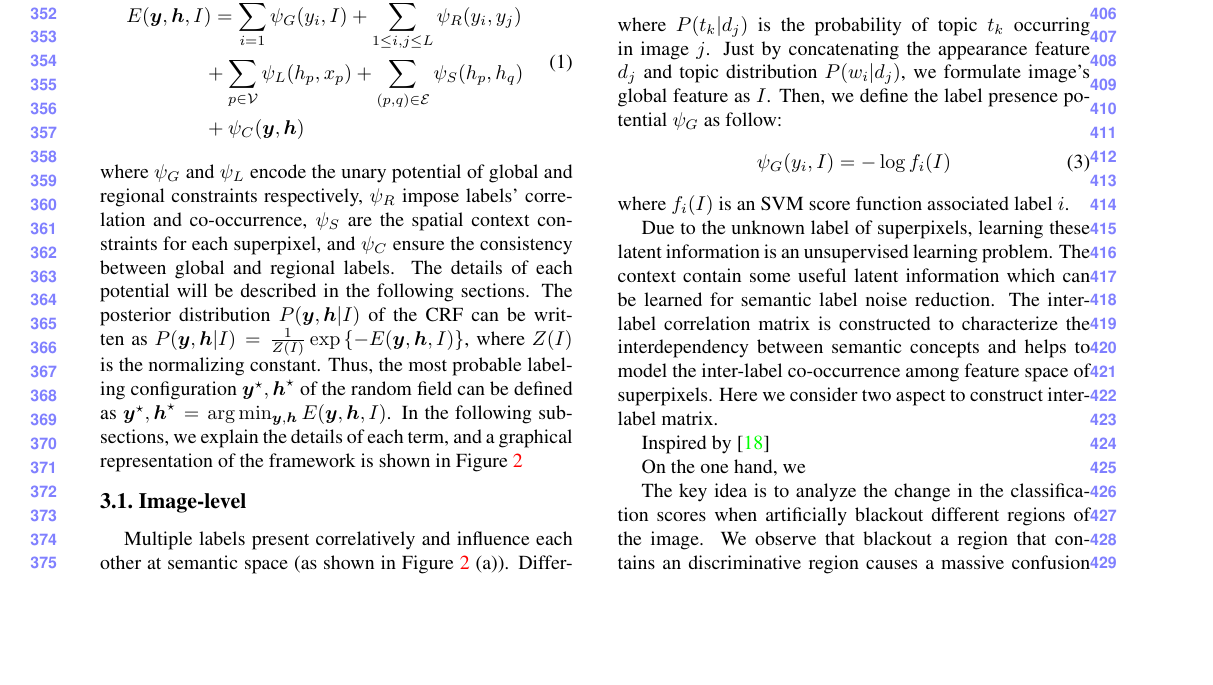
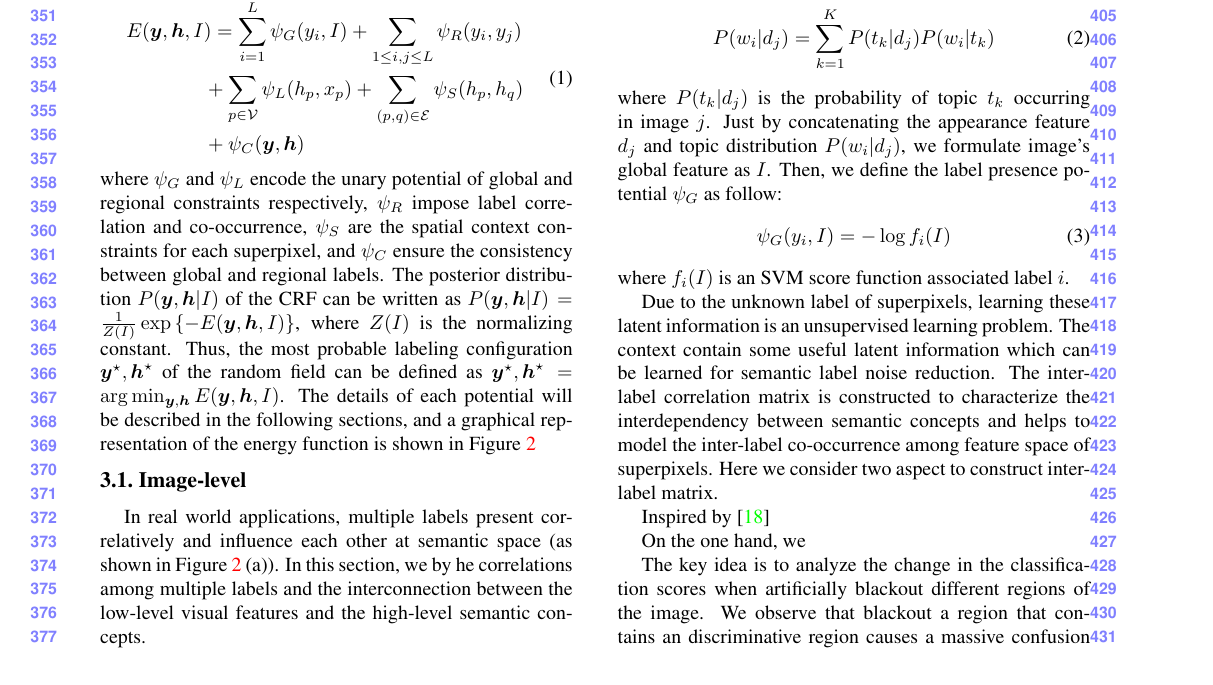
Before and after one commit to FudanIMC/Paper-Draft, a LaTeX paper (15cvpr.tex, which reads model.tex): part of page 4 of 9, cut at the place of the change, the shorter picture padded with empty space. Compiled offline with pdfLaTeX.

Commit message:
Sync from DELL

```diff
--- a/model.tex
+++ b/model.tex
@@ -24,13 +16,15 @@ Our goal is to find the accurate semantic label for each pixel in an image and t
                             + \sum_{1 \le i,j \le L} {\psi_{R}(y_i,y_j)}\\ &+ \sum_{p \in \mathcal{V}}{\psi_{L}(h_p,x_p)}+ \sum_{(p,q) \in \mathcal{E}}{\psi_{S}(h_p,h_q)}\\ &+ \psi_{C}(\boldsymbol{y},\boldsymbol{h})
     \end{aligned}
 \end{equation}
-where $\psi_G$ and $\psi_{L}$ encode the unary potential of global and regional constraints respectively, $\psi_R$ impose labels' correlation and co-occurrence, $\psi_S$ are the spatial context constraints for each superpixel, and $\psi_C$ ensure the consistency between global and regional labels. The details of each potential will be described in the following sections. The posterior distribution $P(\boldsymbol{y},\boldsymbol{h}|I)$ of the CRF can be written as $P(\boldsymbol{y},\boldsymbol{h}|I) = \frac{1}{Z(I)}\exp{\{-E(\boldsymbol{y},\boldsymbol{h},I)\}}$, where $Z(I)$ is the normalizing constant. Thus, the most probable labeling configuration $\boldsymbol{y}^{\star},\boldsymbol{h}^{\star}$ of the random field can be defined as  $\boldsymbol{y}^{\star},\boldsymbol{h}^{\star} = \arg \min_{\boldsymbol{y},\boldsymbol{h}} E(\boldsymbol{y},\boldsymbol{h},I)$. In the following subsections, we explain the details of each term, and a graphical representation of the framework is shown in Figure \ref{fig:graphmodel}
+where $\psi_G$ and $\psi_{L}$ encode the unary potential of global and regional constraints respectively, $\psi_R$ impose label correlation and co-occurrence, $\psi_S$ are the spatial context constraints for each superpixel, and $\psi_C$ ensure the consistency between global and regional labels.  The posterior distribution $P(\boldsymbol{y},\boldsymbol{h}|I)$ of the CRF can be written as $P(\boldsymbol{y},\boldsymbol{h}|I) = \frac{1}{Z(I)}\exp{\{-E(\boldsymbol{y},\boldsymbol{h},I)\}}$, where $Z(I)$ is the normalizing constant. Thus, the most probable labeling configuration $\boldsymbol{y}^{\star},\boldsymbol{h}^{\star}$ of the random field can be defined as  $\boldsymbol{y}^{\star},\boldsymbol{h}^{\star} = \arg \min_{\boldsymbol{y},\boldsymbol{h}} E(\boldsymbol{y},\boldsymbol{h},I)$. The details of each potential will be described in the following sections, and a graphical representation of the energy function is shown in Figure \ref{fig:graphmodel}
 
 \if
  We utilize a label classifier which leverages convolutional Neural Network(CNN) for noisy label refinement.\cite{agrawal2014analyzing} shows that fine-tuning a discriminatingly pre-trained network is very effective in terms of task performance. Unfortunately, the appearance model cannot be trained or fine-tuned directly due to the fact that the assignment of superpixels to semantic labels is unknown, even at training time.
 \fi
 \subsection{Image-level}
-Multiple labels present correlatively and influence each other at semantic space (as shown in Figure \ref{fig:graphmodel} (a)). Different from the multi-label learning framework for fully supervised semantic segmentation, many different types of contextual cues cannot be utilized since the pixel-level annotation is not given. It is challenging to capture the inter-label correlation due to large appearance variations in cluttered backgrounds, in addition, noisy image annotation. {\textcolor{red}{TBD:what we done}}
+In real world applications, multiple labels present correlatively and influence each other at semantic space (as shown in Figure \ref{fig:graphmodel} (a)). In this section, we by he correlations among multiple labels and the interconnection between the low-level visual features and the high-level semantic concepts.
+
+Different from the multi-label learning framework for fully supervised semantic segmentation, many different types of contextual cues cannot be utilized since the pixel-level annotation is not given. It is challenging to capture the inter-label correlation due to large appearance variations in cluttered backgrounds, in addition, noisy image annotation. {\textcolor{red}{TBD:what we done}}
 
 We model each images as a finite mixture of latent semantic concepts by probabilistic latent semantic analysis (pLSA), which can recover visual models of semantic labels  in a completely unsupervised manner. Probabilistic latent semantic analysis (pLSA) is a probabilistic model that is well suited to weakly supervision. Each image has its own mixing proportions whereas the topics are shared by all images. In document analysis, the pLSA usually takes the histogram of occurrence frequency on words as input. Here we regard fully-connected layer as input when we consider each neuron as a visual word and each image as a document. We denote each visual word (neuron) as $w_i$, then the occurrence frequency of image $j$ on $w_i$ is the i-th dimension of $d_j$. In addition, there is a hidden semantic topic variable $t_k$ associated with all the visual words. We treat each topic $t_k$ as a latent category in a semantic label. The pLSA optimizes the joint probability $P(w_i,d_j,t_k)$. Marginalizing over the latent category $t_k$ determines the conditional probability $P(w_i|t_k)$:
 \begin{equation}
```
Also changed, not shown: model.tex (16 more changed lines).
